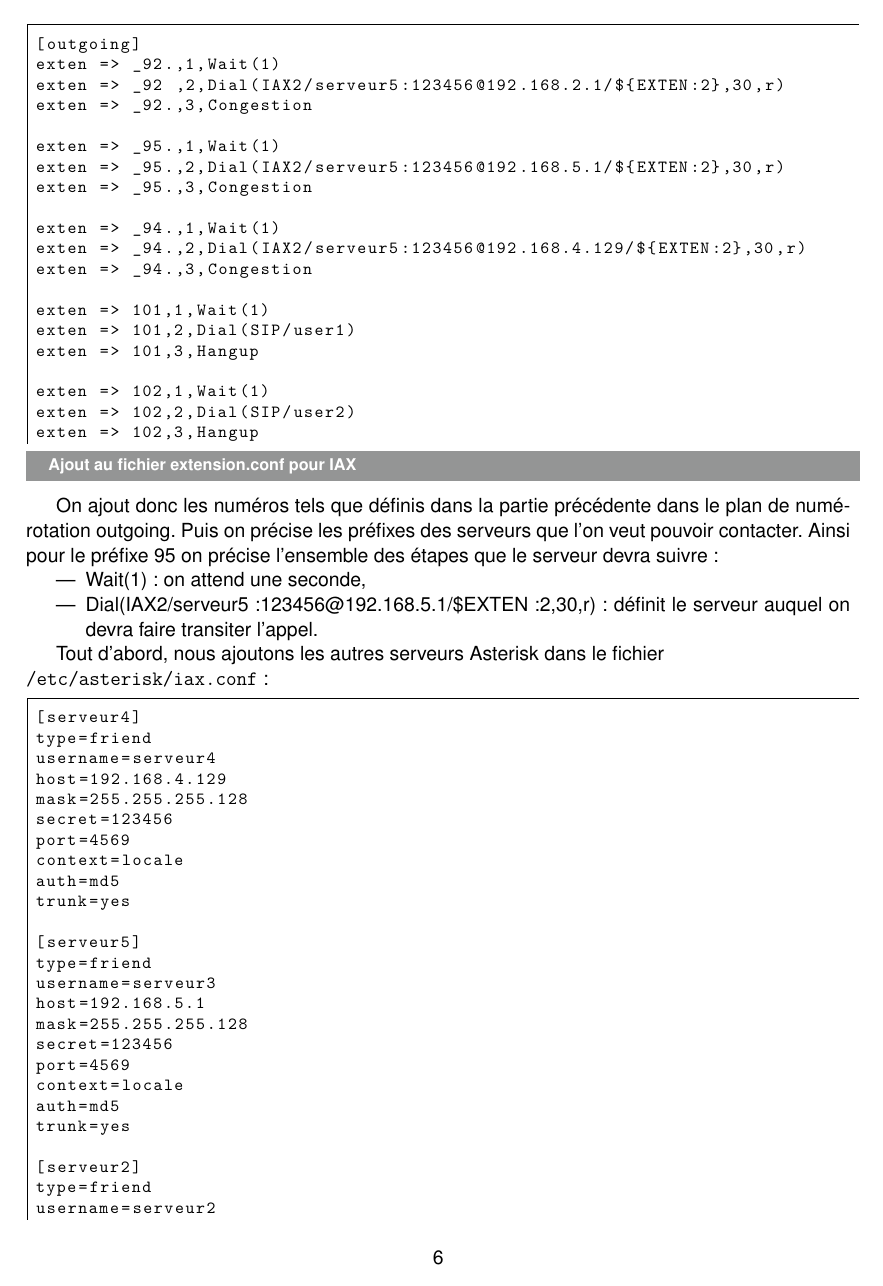
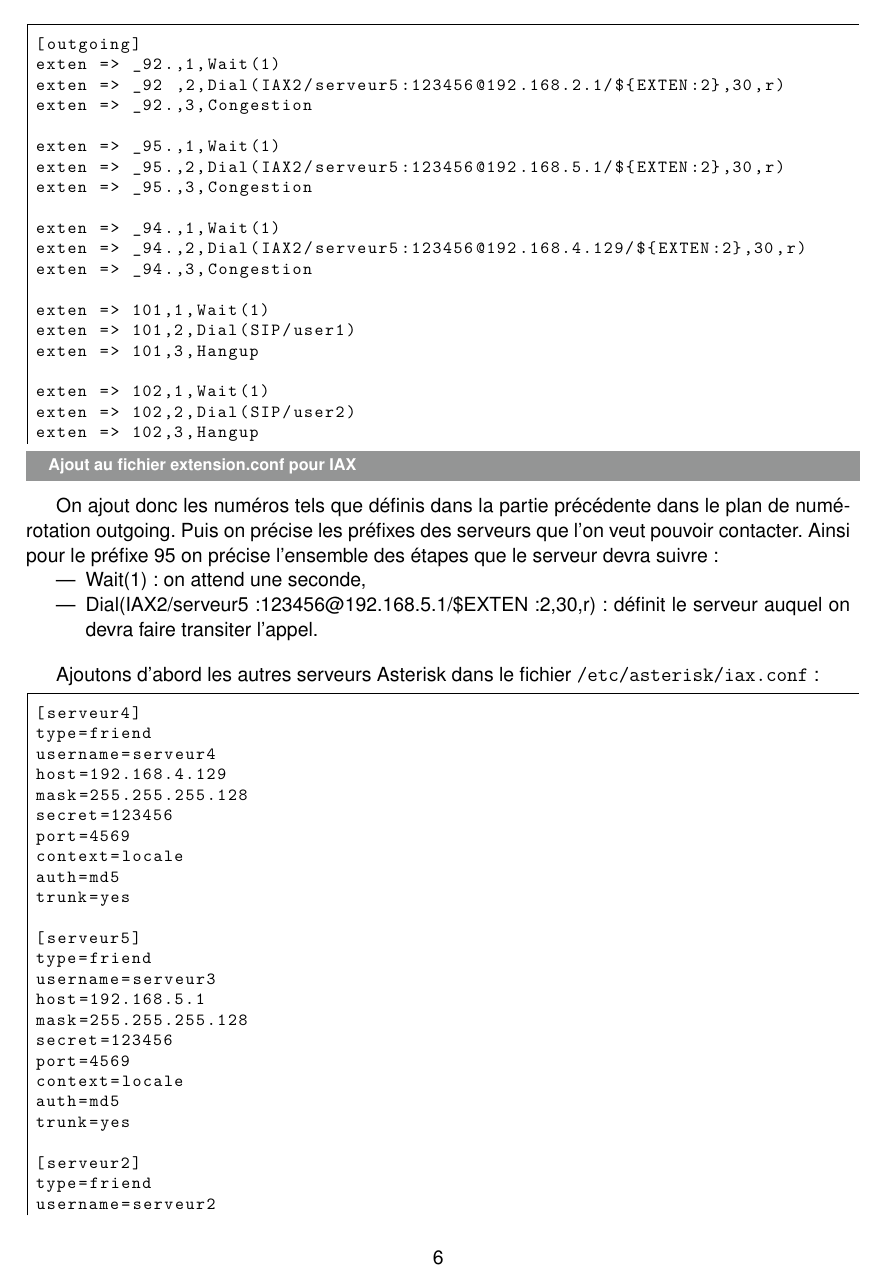
Before and after one commit to ludovicterrier/re12, a LaTeX document (TP5/TP5.tex): page 6 of 8. Compiled offline with pdfLaTeX.

Commit message:
modifs mineures

```diff
--- a/TP5/TP5.tex
+++ b/TP5/TP5.tex
@@ -286,10 +286,10 @@ On ajout donc les numéros tels que définis dans la partie précédente dans le
 \begin{itemize}
 \item Wait(1) : on attend une seconde,
 \item Dial(IAX2/serveur5:123456@192.168.5.1/\${EXTEN:2},30,r) : définit le serveur auquel on devra faire transiter l'appel.
-\end{itemize}
+\end{itemize}\bigskip
 
 
-Tout d’abord, nous ajoutons les autres serveurs Asterisk dans le fichier \\
+Ajoutons d'abord les autres serveurs Asterisk dans le fichier
 \texttt{/etc/asterisk/iax.conf} :
 
 \begin{lstlisting}[title=Fichier IAX.conf]
```
